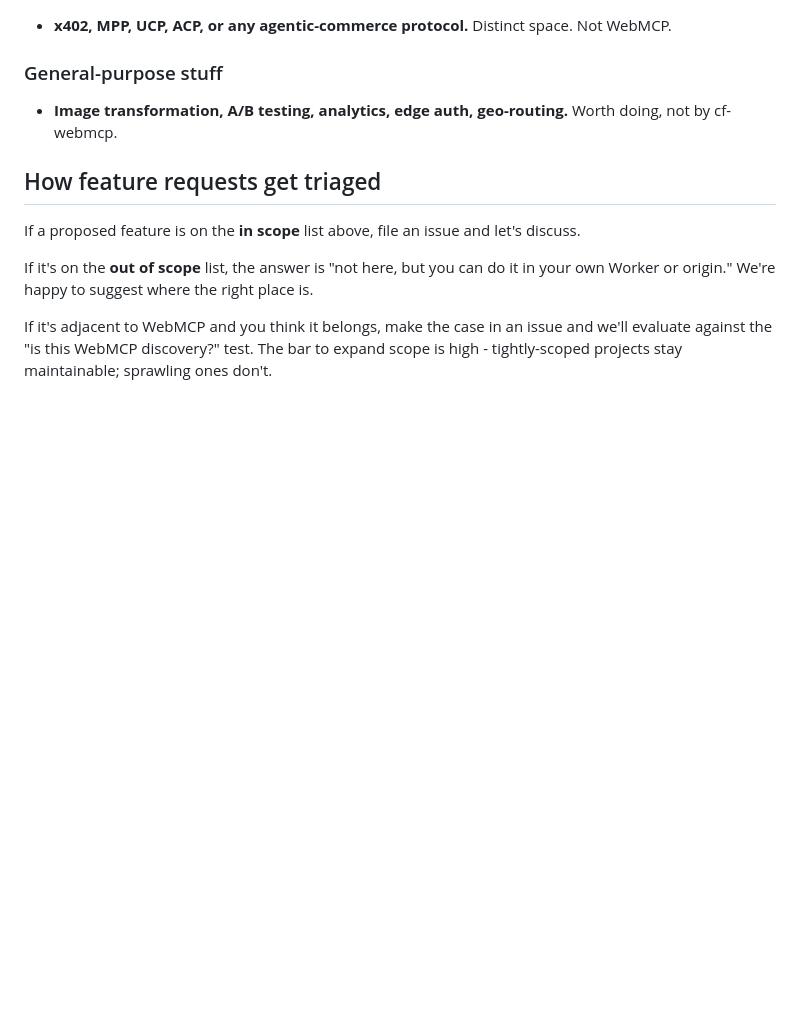
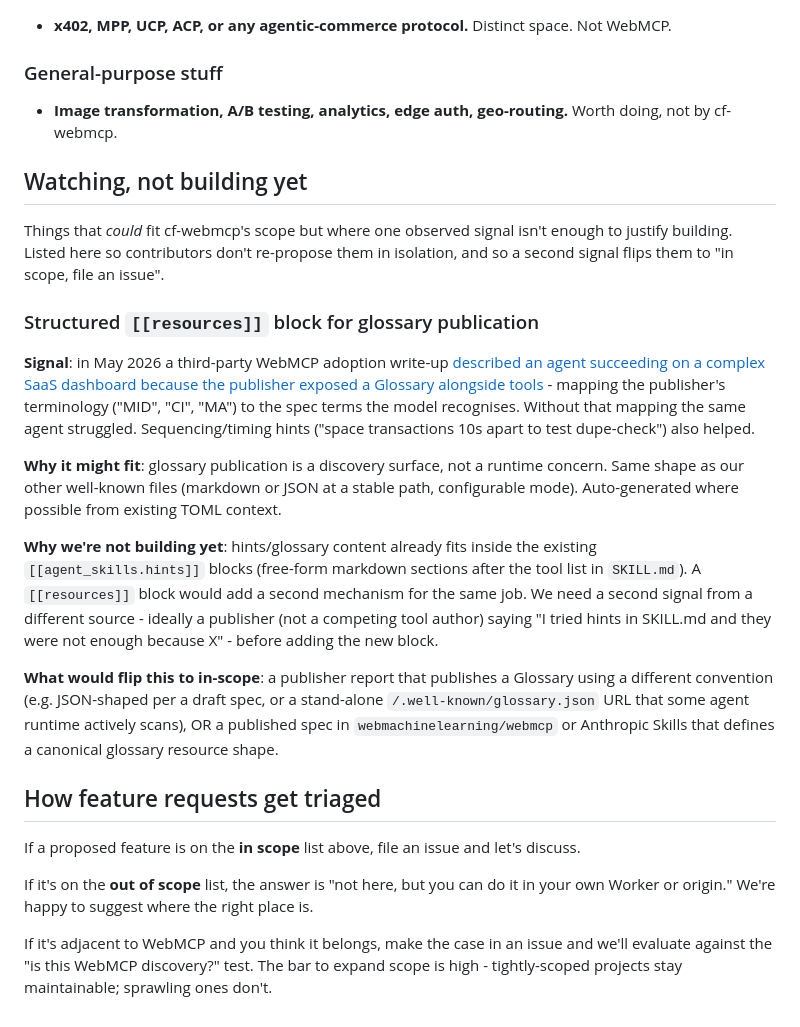
Before and after one commit to basgr/cf-webmcp, a Markdown page: docs/scope.md, the part around the change. GitHub-like rendering; blank space fills up the shorter version.

Commit message:
scope: track structured [[resources]] / glossary publication as "watching"
Adds a "Watching, not building yet" section to docs/scope.md and
records the first signal (May 2026 write-up where a third-party
agent succeeded on a complex SaaS dashboard because the publisher
exposed a Glossary alongside tools - terminology mapping plus
sequencing hints).

Argues that the existing [[agent_skills.hints]] block can already
hold this content as free-form markdown, so a structured [[resources]]
TOML block would duplicate the job. Documents what would flip the
proposal to in-scope: a second signal from a publisher (not a
competing tool author) or a published canonical spec shape.

Keeps the bar to expand scope high while not losing track of a
real adoption signal.

```diff
--- a/docs/scope.md
+++ b/docs/scope.md
@@ -55,6 +55,20 @@ The following are real, useful things, but they are not WebMCP and would dilute
 
 - **Image transformation, A/B testing, analytics, edge auth, geo-routing.** Worth doing, not by cf-webmcp.
 
+## Watching, not building yet
+
+Things that *could* fit cf-webmcp's scope but where one observed signal isn't enough to justify building. Listed here so contributors don't re-propose them in isolation, and so a second signal flips them to "in scope, file an issue".
+
+### Structured `[[resources]]` block for glossary publication
+
+**Signal**: in May 2026 a third-party WebMCP adoption write-up [described an agent succeeding on a complex SaaS dashboard because the publisher exposed a Glossary alongside tools](https://www.linkedin.com/feed/) - mapping the publisher's terminology ("MID", "CI", "MA") to the spec terms the model recognises. Without that mapping the same agent struggled. Sequencing/timing hints ("space transactions 10s apart to test dupe-check") also helped.
+
+**Why it might fit**: glossary publication is a discovery surface, not a runtime concern. Same shape as our other well-known files (markdown or JSON at a stable path, configurable mode). Auto-generated where possible from existing TOML context.
+
+**Why we're not building yet**: hints/glossary content already fits inside the existing `[[agent_skills.hints]]` blocks (free-form markdown sections after the tool list in `SKILL.md`). A `[[resources]]` block would add a second mechanism for the same job. We need a second signal from a different source - ideally a publisher (not a competing tool author) saying "I tried hints in SKILL.md and they were not enough because X" - before adding the new block.
+
+**What would flip this to in-scope**: a publisher report that publishes a Glossary using a different convention (e.g. JSON-shaped per a draft spec, or a stand-alone `/.well-known/glossary.json` URL that some agent runtime actively scans), OR a published spec in `webmachinelearning/webmcp` or Anthropic Skills that defines a canonical glossary resource shape.
+
 ## How feature requests get triaged
 
 If a proposed feature is on the **in scope** list above, file an issue and let's discuss.
```
